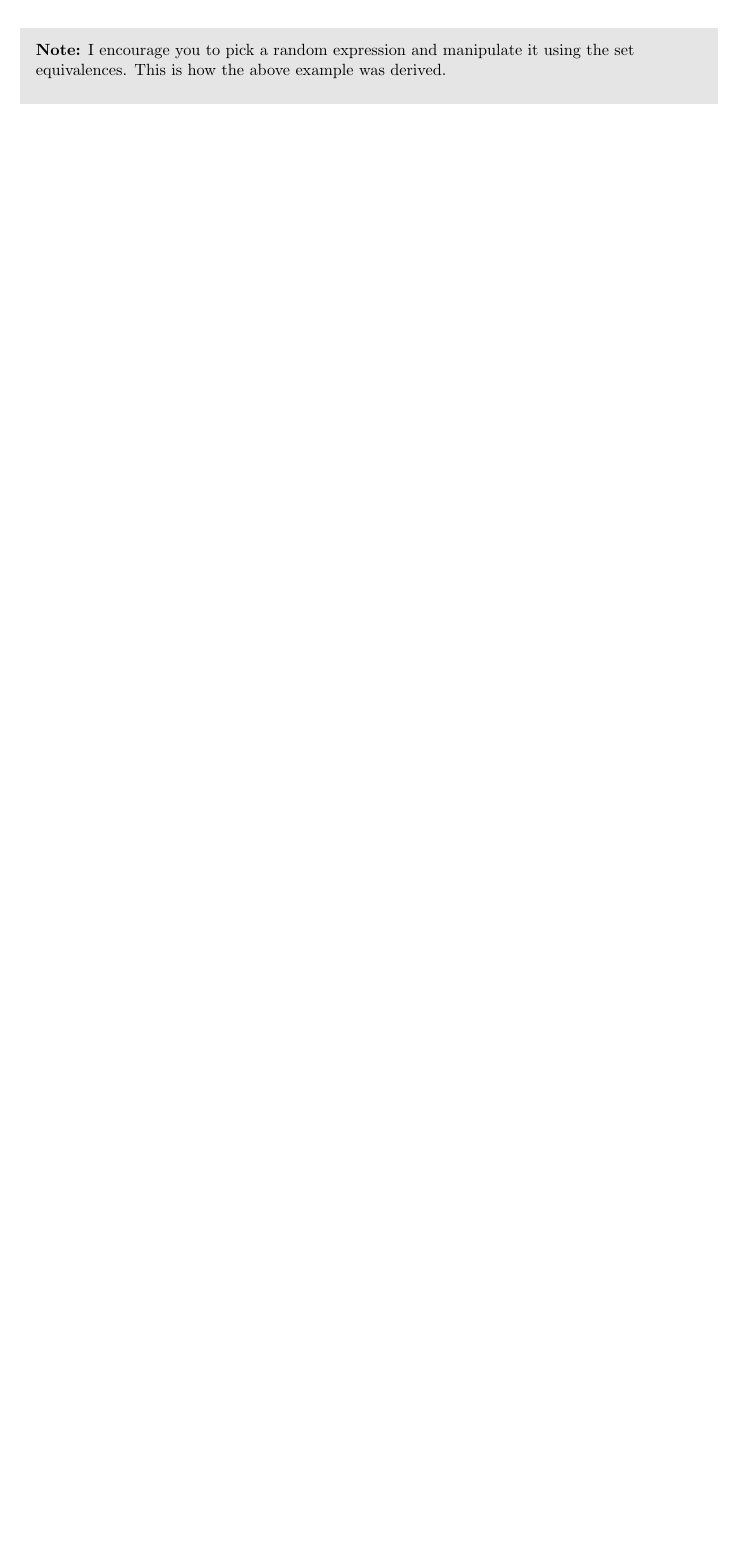
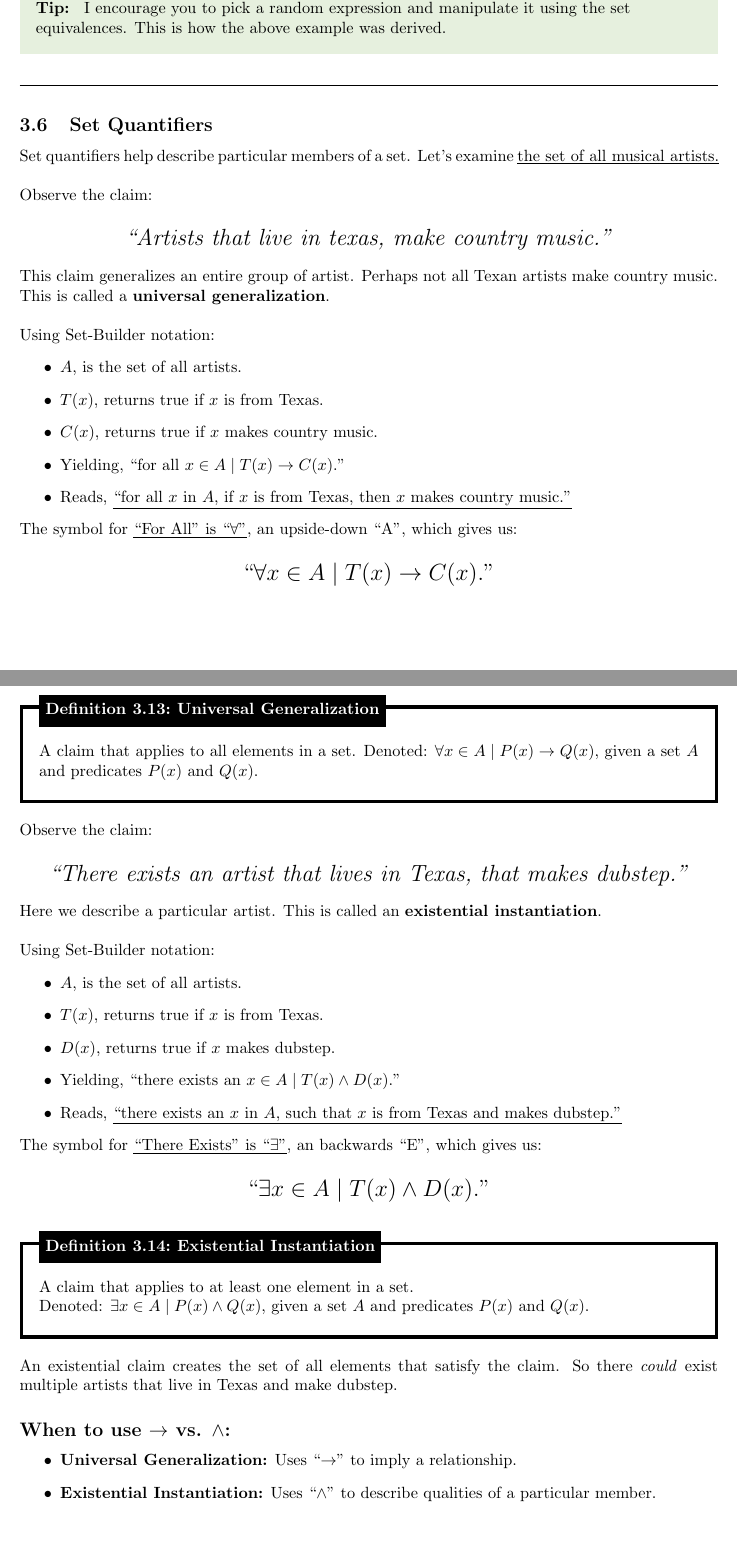
Before and after one commit to Concise-Works/int-discretus, a LaTeX document (main.tex, which reads Configs/configs.tex, Sections/Logic/set_equivs.tex, Sections/Logic/set_quant.tex): part of page 31 of 31 before the commit and two parts of pages 31 and 32 of 33 after it, the two joined at a grey line, cut so that both start at the same text, the shorter picture padded with empty space. Compiled offline with pdfLaTeX.

Commit message:
beginning of nested quantifiers

```diff
--- a/Configs/configs.tex
+++ b/Configs/configs.tex
@@ -85,3 +85,7 @@
             OliveGreen!50!cyan
         }
 }
+
+\newcommand{\Div}{%
+    \par\noindent\hrulefill\par
+}
--- a/Sections/Logic/set_equivs.tex
+++ b/Sections/Logic/set_equivs.tex
@@ -95,7 +95,7 @@ We are trying to communicate an idea, not just manipulate symbols:
 It becomes more intuitive when you act as translator between relating ideas and definitions,
 rather than your standard algebraic math problem.\\
 
-\begin{Note}
-    \textbf{Note:} I encourage you to pick a random expression and manipulate it using the set\\
+\begin{Tip}
+    I encourage you to pick a random expression and manipulate it using the set\\
     equivalences. This is how the above example was derived.\\
-\end{Note}
+\end{Tip}
--- /dev/null
+++ b/Sections/Logic/set_quant.tex
@@ -0,0 +1,87 @@
+\subsection{Set Quantifiers}
+Set quantifiers help describe particular members of a set. Let's examine \underline{the set of
+    all musical artists.}\\
+
+\noindent
+Observe the claim:
+
+\begin{center}
+    \Large
+    \textit{``Artists that live in texas, make country music."}
+\end{center}
+
+\noindent
+This claim generalizes an entire group of artist. Perhaps not all
+Texan artists make country music. This is called a {\textbf{universal generalization}}.\\
+
+\noindent
+Using Set-Builder notation:
+\begin{itemize}
+    \item $A$, is the set of all artists.
+    \item $T(x)$, returns true if $x$ is from Texas.
+    \item $C(x)$, returns true if $x$ makes country music.
+    \item Yielding, ``for all $x\in A \mid T(x) \rightarrow C(x)$.''
+    \item Reads, \underline{``for all $x$ in $A$, if $x$ is from Texas, then $x$ makes country music.''}
+\end{itemize}
+
+\noindent
+The symbol for \underline{``For All'' is ``$\forall$''}, an upside-down ``A'', which gives us:
+
+\begin{center}
+    \Large
+    ``$\forall x \in A \mid T(x) \rightarrow C(x)$.''
+\end{center}
+
+\newpage
+
+\begin{Def}[Universal Generalization]{def:universal}
+    A claim that applies to all elements in a set.
+    Denoted: $\forall x \in A \mid P(x) \rightarrow Q(x)$, given a set $A$ and predicates $P(x)$ and $Q(x)$.
+\end{Def}
+
+\noindent
+Observe the claim:
+
+\begin{center}
+    \Large
+    \textit{``There exists an artist that lives in Texas, that makes dubstep."}
+\end{center}
+
+\noindent
+Here we describe a particular artist. This is called an {\textbf{existential instantiation}}.\\
+
+\noindent
+Using Set-Builder notation:
+\begin{itemize}
+    \item $A$, is the set of all artists.
+    \item $T(x)$, returns true if $x$ is from Texas.
+    \item $D(x)$, returns true if $x$ makes dubstep.
+    \item Yielding, ``there exists an $x\in A \mid T(x) \land D(x)$.''
+    \item Reads, \underline{``there exists an $x$ in $A$, such that $x$ is from Texas and makes dubstep.''}
+\end{itemize}
+
+\noindent
+The symbol for \underline{``There Exists'' is ``$\exists$''}, an backwards ``E'', which gives us:
+
+\begin{center}
+    \Large
+    ``$\exists x \in A \mid T(x) \land D(x)$.''\\
+\end{center}
+
+\begin{Def}[Existential Instantiation]{def:existential}
+    A claim that applies to at least one element in a set.\\
+    Denoted: $\exists x \in A \mid P(x) \land Q(x)$, given a set $A$ and predicates $P(x)$ and $Q(x)$.
+\end{Def}
+
+\noindent
+An existential claim creates the set of all elements that satisfy the claim. So there \textit{could}
+exist multiple artists that live in Texas and make dubstep.
+
+\noindent
+\subsection*{When to use $\rightarrow$ vs. $\land$:}
+\begin{itemize}
+    \item \textbf{Universal Generalization:} Uses ``$\rightarrow$'' to imply a relationship.
+    \item \textbf{Existential Instantiation:} Uses ``$\land$'' to describe qualities of a particular member.
+\end{itemize}
+
+\newpage
```
Also changed, not shown: Sections/Sets/operations.tex (+3 -3 lines), main.tex (+10 -0 lines), main.pdf, Sections/Logic/set_equivs.tex (20 more changed lines), Sections/Logic/set_quant.tex (58 more changed lines), 8 other files.
